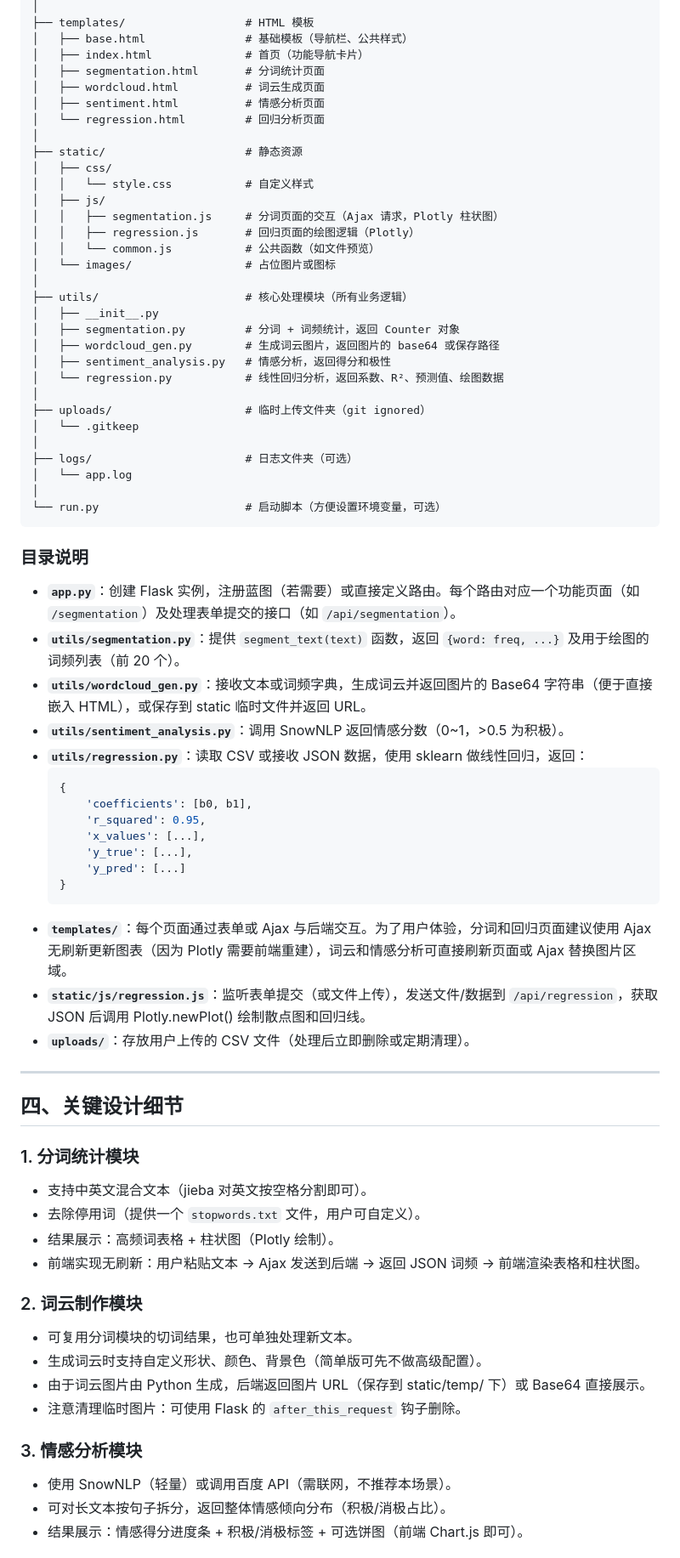
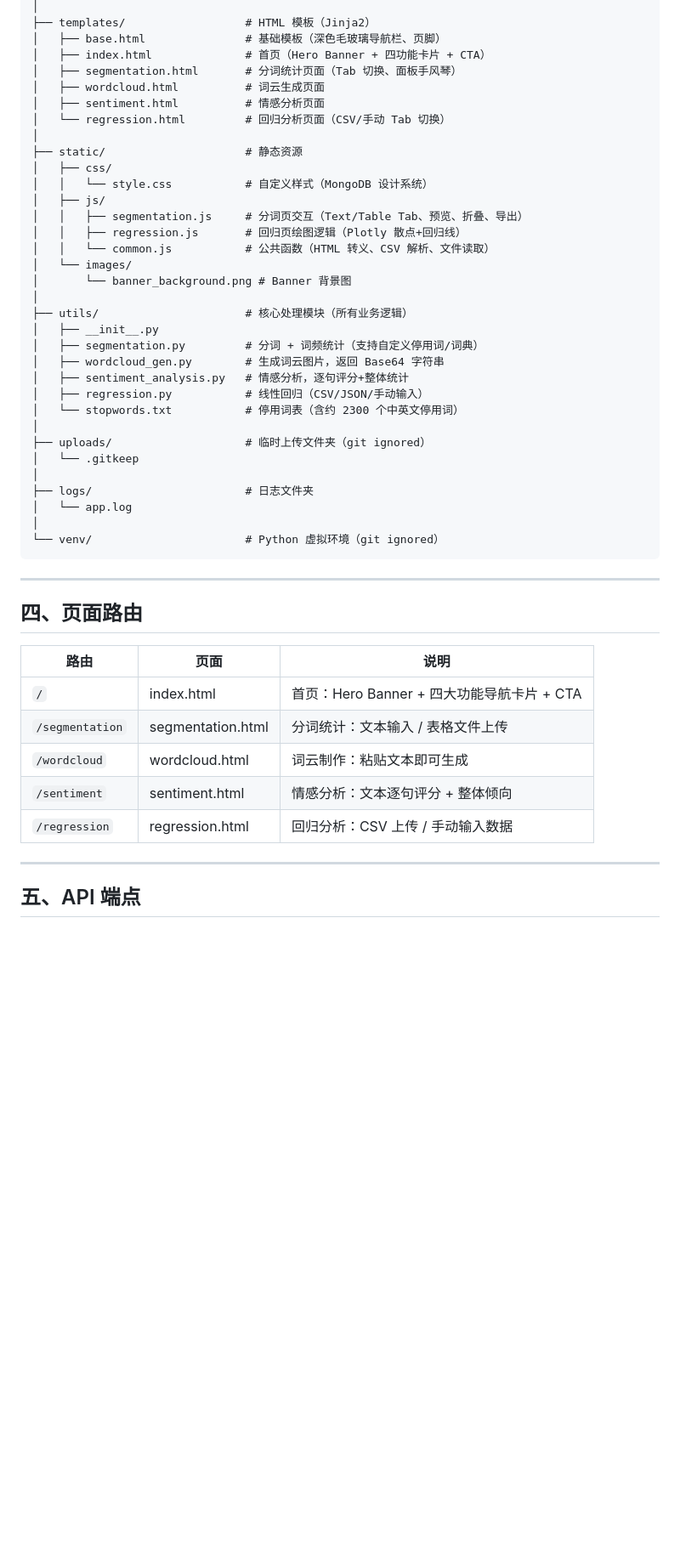
Before and after one commit to MSTAT-Lseng/DataAnalyticsToolkit, a Markdown page: AGENTS.md, the part around one of its changes. Shown at 85% size. Drawn GitHub-style; blank space fills up the shorter version.

````diff
--- a/AGENTS.md
+++ b/AGENTS.md
@@ -67,75 +68,52 @@ DataAnalyticsToolkit/
 │
-├── templates/                  # HTML 模板
-│   ├── base.html               # 基础模板（导航栏、公共样式）
-│   ├── index.html              # 首页（功能导航卡片）
-│   ├── segmentation.html       # 分词统计页面
+├── templates/                  # HTML 模板（Jinja2）
+│   ├── base.html               # 基础模板（深色毛玻璃导航栏、页脚）
+│   ├── index.html              # 首页（Hero Banner + 四功能卡片 + CTA）
+│   ├── segmentation.html       # 分词统计页面（Tab 切换、面板手风琴）
 │   ├── wordcloud.html          # 词云生成页面
 │   ├── sentiment.html          # 情感分析页面
-│   └── regression.html         # 回归分析页面
+│   └── regression.html         # 回归分析页面（CSV/手动 Tab 切换）
 │
 ├── static/                     # 静态资源
 │   ├── css/
-│   │   └── style.css           # 自定义样式
+│   │   └── style.css           # 自定义样式（MongoDB 设计系统）
 │   ├── js/
-│   │   ├── segmentation.js     # 分词页面的交互（Ajax 请求，Plotly 柱状图）
-│   │   ├── regression.js       # 回归页面的绘图逻辑（Plotly）
-│   │   └── common.js           # 公共函数（如文件预览）
-│   └── images/                 # 占位图片或图标
+│   │   ├── segmentation.js     # 分词页交互（Text/Table Tab、预览、折叠、导出）
+│   │   ├── regression.js       # 回归页绘图逻辑（Plotly 散点+回归线）
+│   │   └── common.js           # 公共函数（HTML 转义、CSV 解析、文件读取）
+│   └── images/
+│       └── banner_background.png # Banner 背景图
 │
 ├── utils/                      # 核心处理模块（所有业务逻辑）
 │   ├── __init__.py
-│   ├── segmentation.py         # 分词 + 词频统计，返回 Counter 对象
-│   ├── wordcloud_gen.py        # 生成词云图片，返回图片的 base64 或保存路径
-│   ├── sentiment_analysis.py   # 情感分析，返回得分和极性
-│   └── regression.py           # 线性回归分析，返回系数、R²、预测值、绘图数据
+│   ├── segmentation.py         # 分词 + 词频统计（支持自定义停用词/词典）
+│   ├── wordcloud_gen.py        # 生成词云图片，返回 Base64 字符串
+│   ├── sentiment_analysis.py   # 情感分析，逐句评分+整体统计
+│   ├── regression.py           # 线性回归（CSV/JSON/手动输入）
+│   └── stopwords.txt           # 停用词表（含约 2300 个中英文停用词）
 │
 ├── uploads/                    # 临时上传文件夹（git ignored）
 │   └── .gitkeep
 │
-├── logs/                       # 日志文件夹（可选）
+├── logs/                       # 日志文件夹
 │   └── app.log
 │
-└── run.py                      # 启动脚本（方便设置环境变量，可选）
+└── venv/                       # Python 虚拟环境（git ignored）
 ```
-
-### 目录说明
-
-- **`app.py`**：创建 Flask 实例，注册蓝图（若需要）或直接定义路由。每个路由对应一个功能页面（如 `/segmentation`）及处理表单提交的接口（如 `/api/segmentation`）。
-- **`utils/segmentation.py`**：提供 `segment_text(text)` 函数，返回 `{word: freq, ...}` 及用于绘图的词频列表（前 20 个）。
-- **`utils/wordcloud_gen.py`**：接收文本或词频字典，生成词云并返回图片的 Base64 字符串（便于直接嵌入 HTML），或保存到 static 临时文件并返回 URL。
-- **`utils/sentiment_analysis.py`**：调用 SnowNLP 返回情感分数（0~1，>0.5 为积极）。
-- **`utils/regression.py`**：读取 CSV 或接收 JSON 数据，使用 sklearn 做线性回归，返回：
-  ```python
-  {
-      'coefficients': [b0, b1],
-      'r_squared': 0.95,
-      'x_values': [...],
-      'y_true': [...],
-      'y_pred': [...]
-  }
-  ```
-- **`templates/`**：每个页面通过表单或 Ajax 与后端交互。为了用户体验，分词和回归页面建议使用 Ajax 无刷新更新图表（因为 Plotly 需要前端重建），词云和情感分析可直接刷新页面或 Ajax 替换图片区域。
-- **`static/js/regression.js`**：监听表单提交（或文件上传），发送文件/数据到 `/api/regression`，获取 JSON 后调用 Plotly.newPlot() 绘制散点图和回归线。
-- **`uploads/`**：存放用户上传的 CSV 文件（处理后立即删除或定期清理）。
 
 ---
 
-## 四、关键设计细节
+## 四、页面路由
 
-### 1. 分词统计模块
-- 支持中英文混合文本（jieba 对英文按空格分割即可）。
-- 去除停用词（提供一个 `stopwords.txt` 文件，用户可自定义）。
-- 结果展示：高频词表格 + 柱状图（Plotly 绘制）。
-- 前端实现无刷新：用户粘贴文本 -> Ajax 发送到后端 -> 返回 JSON 词频 -> 前端渲染表格和柱状图。
+| 路由 | 页面 | 说明 |
+|------|------|------|
+| `/` | index.html | 首页：Hero Banner + 四大功能导航卡片 + CTA |
+| `/segmentation` | segmentation.html | 分词统计：文本输入 / 表格文件上传 |
+| `/wordcloud` | wordcloud.html | 词云制作：粘贴文本即可生成 |
+| `/sentiment` | sentiment.html | 情感分析：文本逐句评分 + 整体倾向 |
+| `/regression` | regression.html | 回归分析：CSV 上传 / 手动输入数据 |
 
-### 2. 词云制作模块
-- 可复用分词模块的切词结果，也可单独处理新文本。
-- 生成词云时支持自定义形状、颜色、背景色（简单版可先不做高级配置）。
-- 由于词云图片由 Python 生成，后端返回图片 URL（保存到 static/temp/ 下）或 Base64 直接展示。
-- 注意清理临时图片：可使用 Flask 的 `after_this_request` 钩子删除。
+---
 
-### 3. 情感分析模块
-- 使用 SnowNLP（轻量）或调用百度 API（需联网，不推荐本场景）。
-- 可对长文本按句子拆分，返回整体情感倾向分布（积极/消极占比）。
-- 结果展示：情感得分进度条 + 积极/消极标签 + 可选饼图（前端 Chart.js 即可）。
+## 五、API 端点
 
````
Also changed, not shown: other parts of AGENTS.md (+165 -30 lines).
